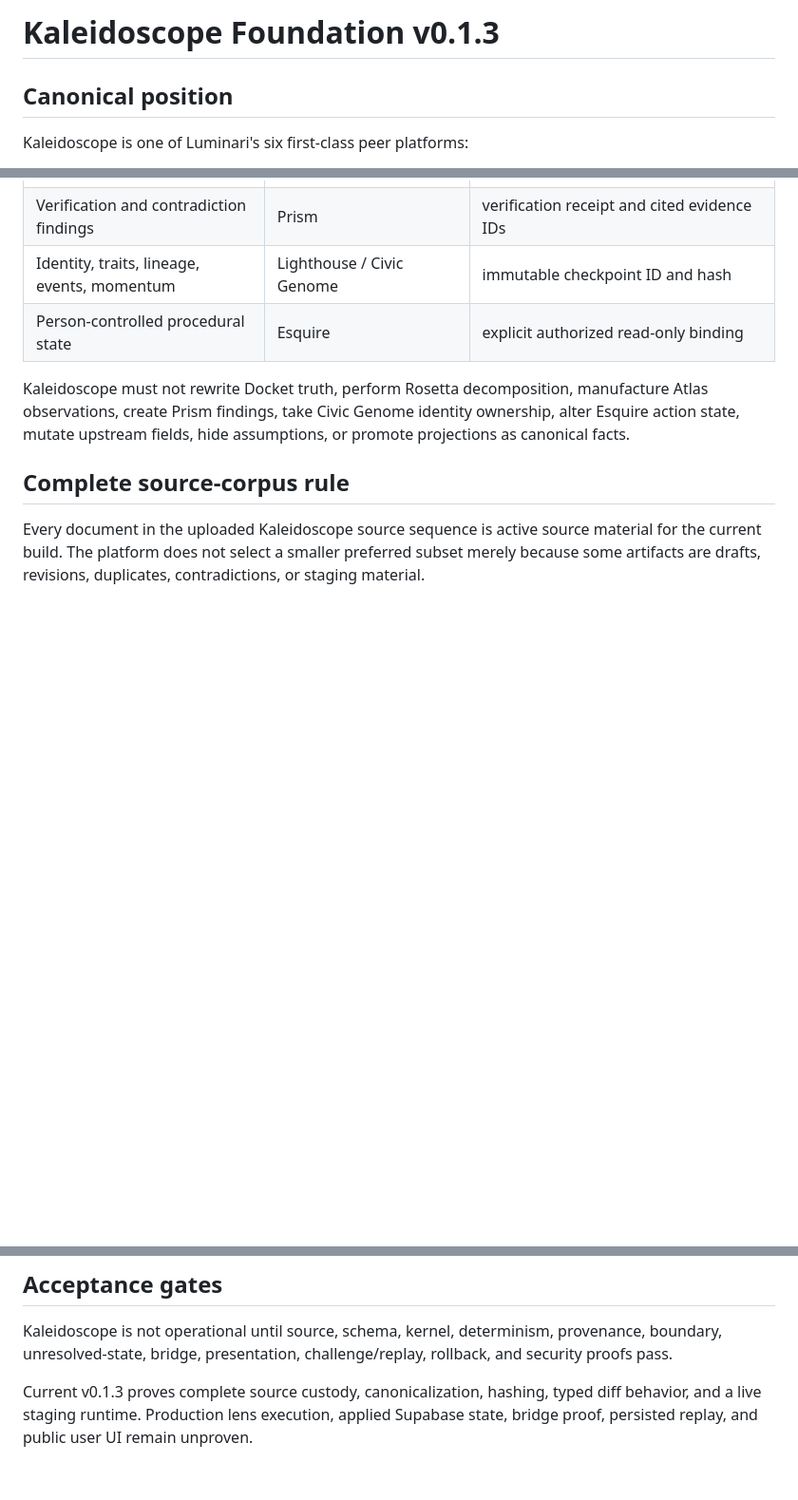
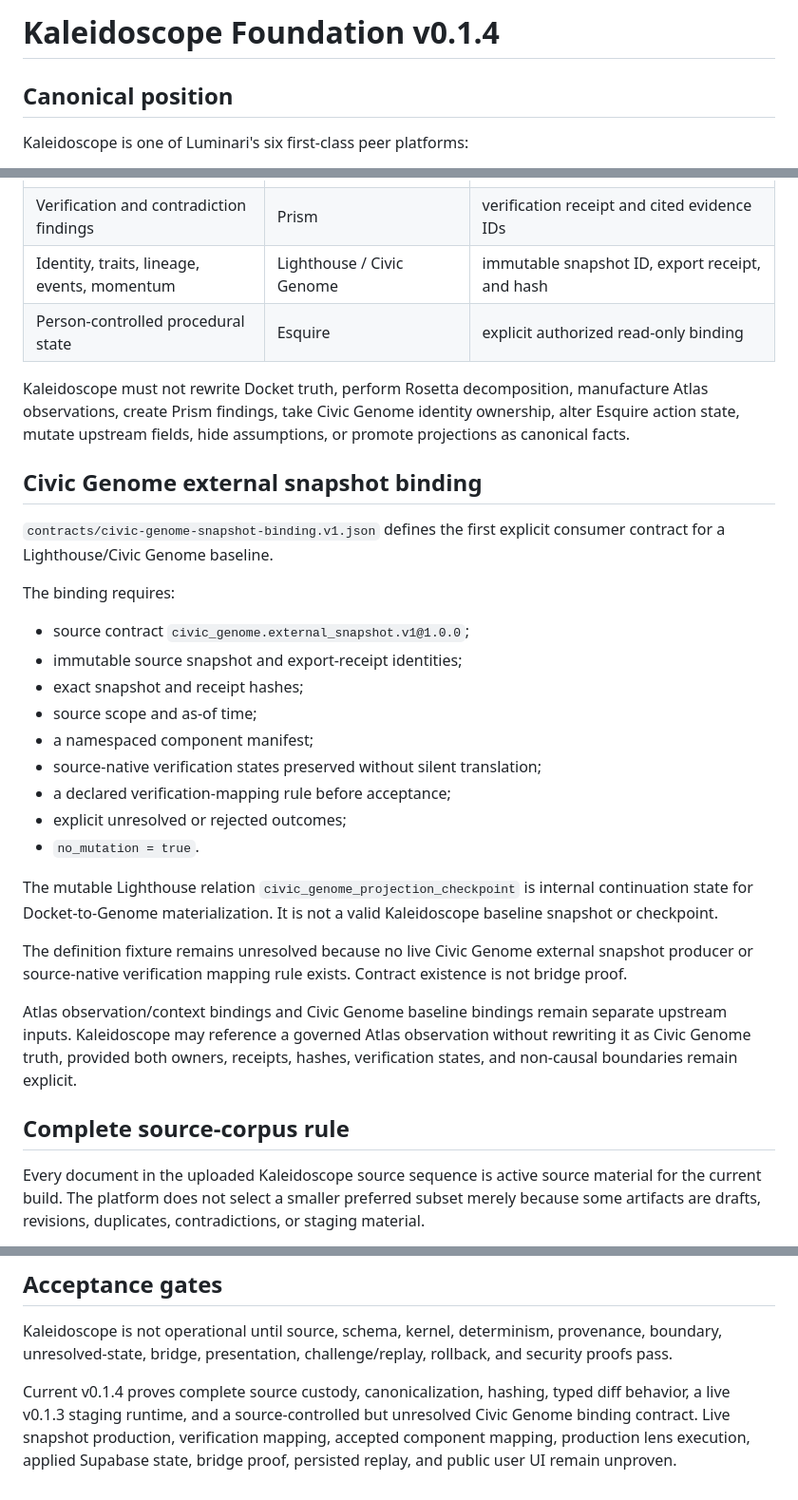
Before and after one commit to butlerajamesab-lab/Kaleidoscope, a Markdown page: FOUNDATION.md, 3 parts joined by grey strips. Shown at 95% size. Rendered like a GitHub page; blank space fills up the shorter version.

Commit message:
Define Civic Genome snapshot binding boundary

```diff
--- a/FOUNDATION.md
+++ b/FOUNDATION.md
@@ -1,4 +1,4 @@
-# Kaleidoscope Foundation v0.1.3
+# Kaleidoscope Foundation v0.1.4
 
 ## Canonical position
 
@@ -78,10 +78,32 @@ Kaleidoscope consumes, but does not own:
 | Legal decomposition | Rosetta | admissible extraction run, manifest, source spans, output hash |
 | Observations and reference context | Atlas | governed bundle, entity-resolution receipt, source hash |
 | Verification and contradiction findings | Prism | verification receipt and cited evidence IDs |
-| Identity, traits, lineage, events, momentum | Lighthouse / Civic Genome | immutable checkpoint ID and hash |
+| Identity, traits, lineage, events, momentum | Lighthouse / Civic Genome | immutable snapshot ID, export receipt, and hash |
 | Person-controlled procedural state | Esquire | explicit authorized read-only binding |
 
 Kaleidoscope must not rewrite Docket truth, perform Rosetta decomposition, manufacture Atlas observations, create Prism findings, take Civic Genome identity ownership, alter Esquire action state, mutate upstream fields, hide assumptions, or promote projections as canonical facts.
+
+## Civic Genome external snapshot binding
+
+`contracts/civic-genome-snapshot-binding.v1.json` defines the first explicit consumer contract for a Lighthouse/Civic Genome baseline.
+
+The binding requires:
+
+- source contract `civic_genome.external_snapshot.v1@1.0.0`;
+- immutable source snapshot and export-receipt identities;
+- exact snapshot and receipt hashes;
+- source scope and as-of time;
+- a namespaced component manifest;
+- source-native verification states preserved without silent translation;
+- a declared verification-mapping rule before acceptance;
+- explicit unresolved or rejected outcomes;
+- `no_mutation = true`.
+
+The mutable Lighthouse relation `civic_genome_projection_checkpoint` is internal continuation state for Docket-to-Genome materialization. It is not a valid Kaleidoscope baseline snapshot or checkpoint.
+
+The definition fixture remains unresolved because no live Civic Genome external snapshot producer or source-native verification mapping rule exists. Contract existence is not bridge proof.
+
+Atlas observation/context bindings and Civic Genome baseline bindings remain separate upstream inputs. Kaleidoscope may reference a governed Atlas observation without rewriting it as Civic Genome truth, provided both owners, receipts, hashes, verification states, and non-causal boundaries remain explicit.
 
 ## Complete source-corpus rule
 
@@ -233,4 +257,4 @@ The mechanism predates Project 2025 and appears through different legislative ve
 
 Kaleidoscope is not operational until source, schema, kernel, determinism, provenance, boundary, unresolved-state, bridge, presentation, challenge/replay, rollback, and security proofs pass.
 
-Current v0.1.3 proves complete source custody, canonicalization, hashing, typed diff behavior, and a live staging runtime. Production lens execution, applied Supabase state, bridge proof, persisted replay, and public user UI remain unproven.
+Current v0.1.4 proves complete source custody, canonicalization, hashing, typed diff behavior, a live v0.1.3 staging runtime, and a source-controlled but unresolved Civic Genome binding contract. Live snapshot production, verification mapping, accepted component mapping, production lens execution, applied Supabase state, bridge proof, persisted replay, and public user UI remain unproven.
```
Also changed, not shown: other parts of FOUNDATION.md (+2 -0 lines).
